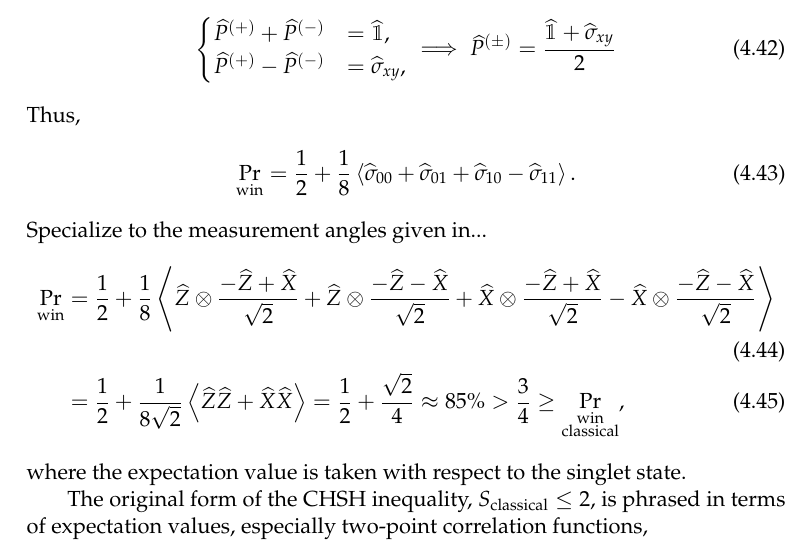
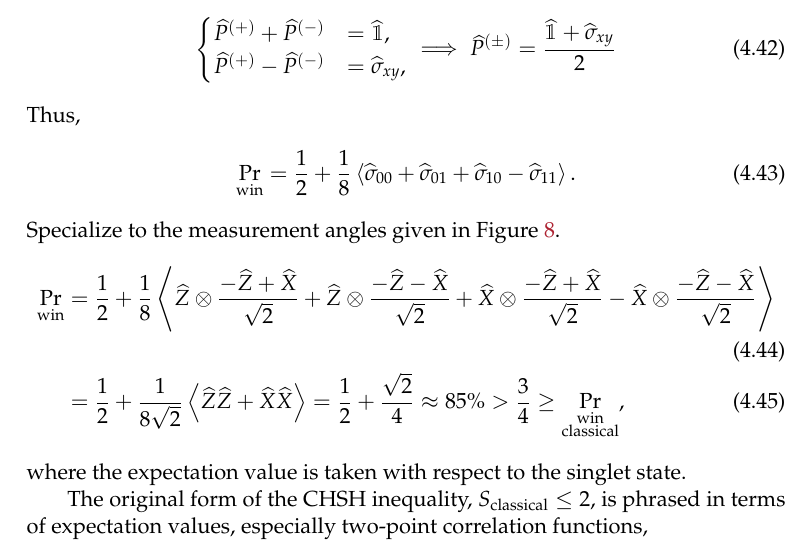
Before and after one commit to Ninnat/notes, a LaTeX document (QI-summer-school-2023/main.tex, which reads QI-summer-school-2023/chapters/04_nonlocal.tex): part of page 36 of 43, cut so that both start at the same text. Compiled offline with pdfLaTeX.

Commit message:
Update 04_nonlocal.tex
add the missing reference to Fig 8 (CHSH measurement settings)

```diff
--- a/QI-summer-school-2023/chapters/04_nonlocal.tex
+++ b/QI-summer-school-2023/chapters/04_nonlocal.tex
@@ -284,7 +284,7 @@ Thus,
 	\Pr_{\textrm{win}} &=
 	\frac{1}{2} + \frac{1}{8}\av{\op\sigma_{00} + \op\sigma_{01} + \op\sigma_{10}  - \op\sigma_{11}}.
 \end{align}
-Specialize to the measurement angles given in...
+Specialize to the measurement angles given in Figure \ref{fig:chsh-setting}.
 \begin{align}
 \Pr_{\textrm{win}} &=   \frac{1}{2} +
 	\frac{1}{8}\av{\op Z\otimes \frac{-\op Z + \op X}{\sqrt 2}
```
